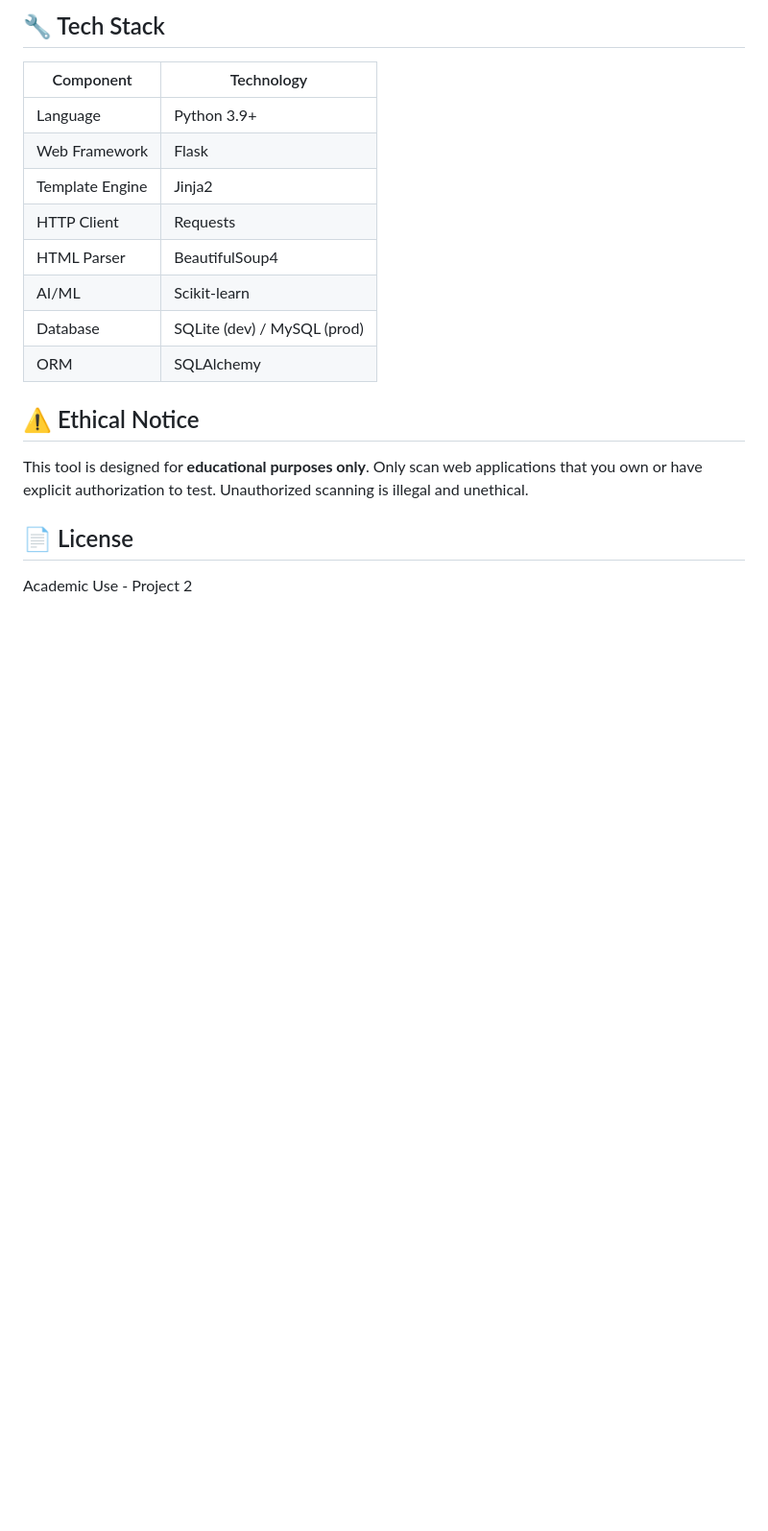
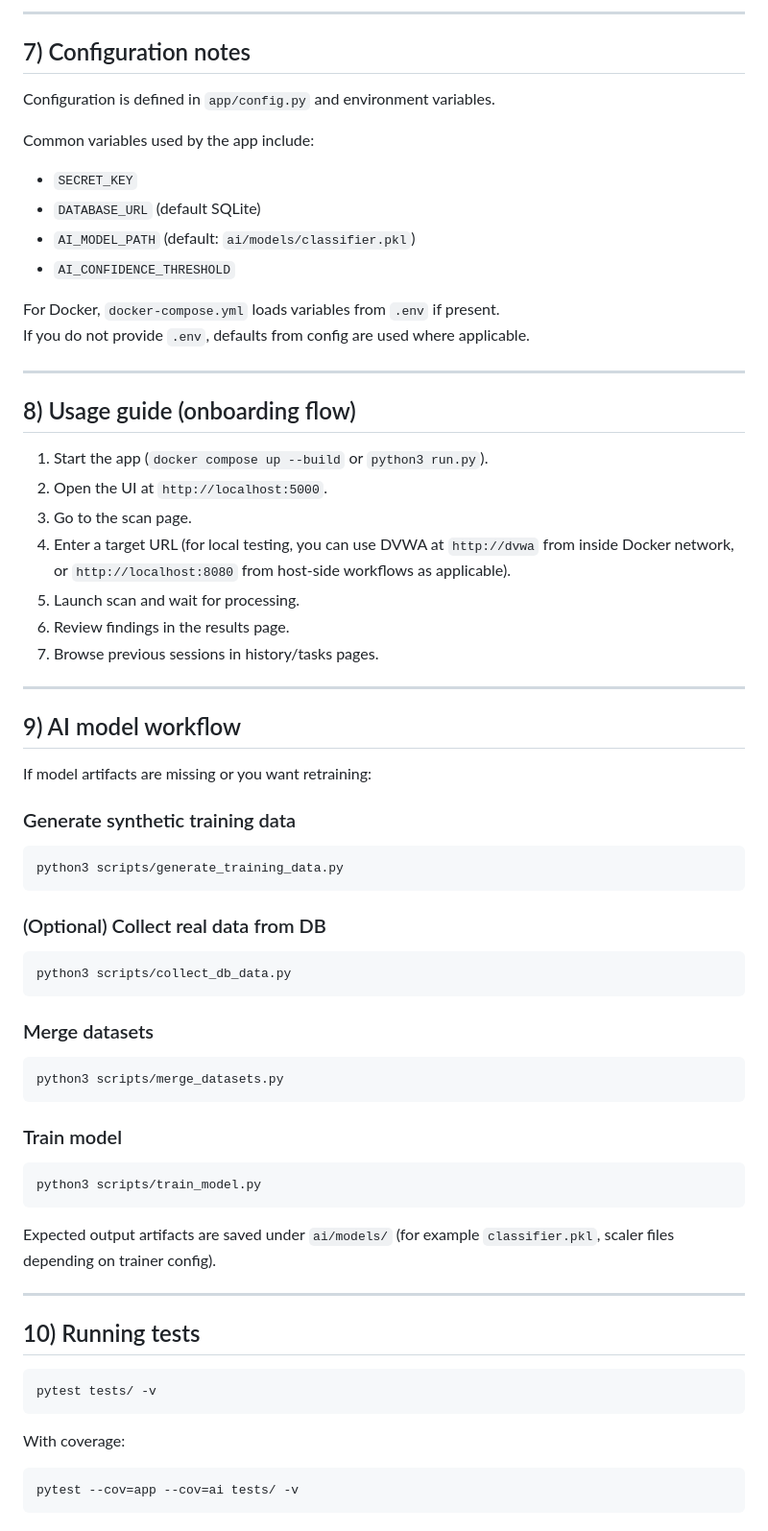
Before and after one commit to longduc205/DoAnII, a Markdown page: README.md, the part around one of its changes. Shown at 96% size. Drawn GitHub-style; blank space fills up the shorter version.

Commit message:
onboarding for blackbox

````diff
--- a/README.md
+++ b/README.md
@@ -144,22 +119,76 @@ DoAnII/
 ```
 
-## 🔧 Tech Stack
+---
 
-| Component | Technology |
-|-----------|-----------|
-| Language | Python 3.9+ |
-| Web Framework | Flask |
-| Template Engine | Jinja2 |
-| HTTP Client | Requests |
-| HTML Parser | BeautifulSoup4 |
-| AI/ML | Scikit-learn |
-| Database | SQLite (dev) / MySQL (prod) |
-| ORM | SQLAlchemy |
+## 7) Configuration notes
 
-## ⚠️ Ethical Notice
+Configuration is defined in `app/config.py` and environment variables.
 
-This tool is designed for **educational purposes only**. Only scan web applications that you own or have explicit authorization to test. Unauthorized scanning is illegal and unethical.
+Common variables used by the app include:
 
-## 📄 License
+- `SECRET_KEY`
+- `DATABASE_URL` (default SQLite)
+- `AI_MODEL_PATH` (default: `ai/models/classifier.pkl`)
+- `AI_CONFIDENCE_THRESHOLD`
 
-Academic Use - Project 2
+For Docker, `docker-compose.yml` loads variables from `.env` if present.
+If you do not provide `.env`, defaults from config are used where applicable.
+
+---
+
+## 8) Usage guide (onboarding flow)
+
+1. Start the app (`docker compose up --build` or `python3 run.py`).
+2. Open the UI at `http://localhost:5000`.
+3. Go to the scan page.
+4. Enter a target URL (for local testing, you can use DVWA at `http://dvwa` from inside Docker network, or `http://localhost:8080` from host-side workflows as applicable).
+5. Launch scan and wait for processing.
+6. Review findings in the results page.
+7. Browse previous sessions in history/tasks pages.
+
+---
+
+## 9) AI model workflow
+
+If model artifacts are missing or you want retraining:
+
+### Generate synthetic training data
+
+```bash
+python3 scripts/generate_training_data.py
+```
+
+### (Optional) Collect real data from DB
+
+```bash
+python3 scripts/collect_db_data.py
+```
+
+### Merge datasets
+
+```bash
+python3 scripts/merge_datasets.py
+```
+
+### Train model
+
+```bash
+python3 scripts/train_model.py
+```
+
+Expected output artifacts are saved under `ai/models/` (for example `classifier.pkl`, scaler files depending on trainer config).
+
+---
+
+## 10) Running tests
+
+```bash
+pytest tests/ -v
+```
+
+With coverage:
+
+```bash
+pytest --cov=app --cov=ai tests/ -v
+```
+
````
Also changed, not shown: other parts of README.md (+128 -116 lines).
